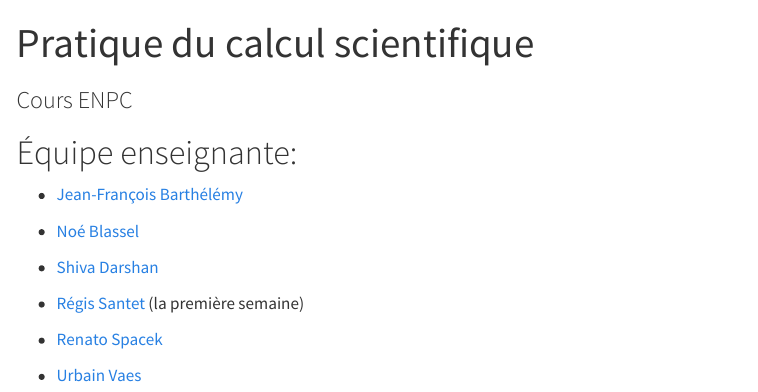
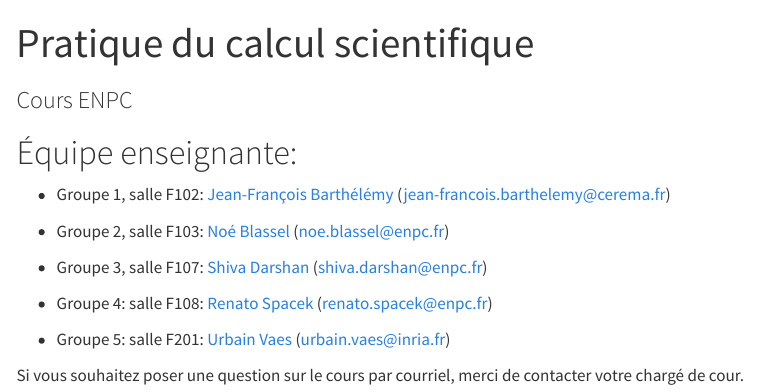
Before and after one commit to jfbarthelemy/Cours_ENPC_pratique_calcul_scientifique, a Quarto document (index.qmd): the page in a window 1100 px wide, from its top. Rendered offline with R 4.5, knitr and Pandoc in place of Quarto, with nearby package versions; menus at the side of the page are left out.

Commit message:
Minor changes

```diff
--- a/index.qmd
+++ b/index.qmd
@@ -5,14 +5,15 @@
 
 # Équipe enseignante:
 
-- [Jean-François Barthélémy](https://www.cerema.fr/fr/innovation-recherche/recherche/equipes/membre/jean-francois-barthelemy)
+- Groupe 1, salle F102: [Jean-François Barthélémy](https://www.cerema.fr/fr/innovation-recherche/recherche/equipes/membre/jean-francois-barthelemy) (jean-francois.barthelemy@cerema.fr)
 
-- [Noé Blassel](https://noeblassel.github.io/)
+- Groupe 2, salle F103: [Noé Blassel](https://noeblassel.github.io/) (noe.blassel@enpc.fr)
 
-- [Shiva Darshan](https://shiva-darshan.github.io/)
+- Groupe 3, salle F107: [Shiva Darshan](https://shiva-darshan.github.io/) (shiva.darshan@enpc.fr)
 
-- [Régis Santet](https://rsantet.github.io/) (la première semaine)
+- Groupe 4: salle F108: [Renato Spacek](https://renatospacek.github.io/) (renato.spacek@enpc.fr)
 
-- [Renato Spacek](https://renatospacek.github.io/)
+- Groupe 5: salle F201: [Urbain Vaes](https://urbain.vaes.uk/) (urbain.vaes@inria.fr)
 
-- [Urbain Vaes](https://urbain.vaes.uk/)
+Si vous souhaitez poser une question sur le cours par courriel,
+merci de contacter votre chargé de cour.
```
